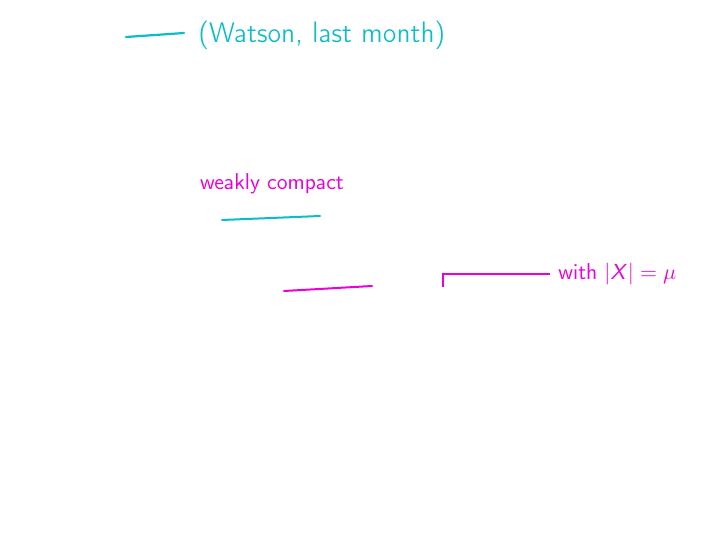
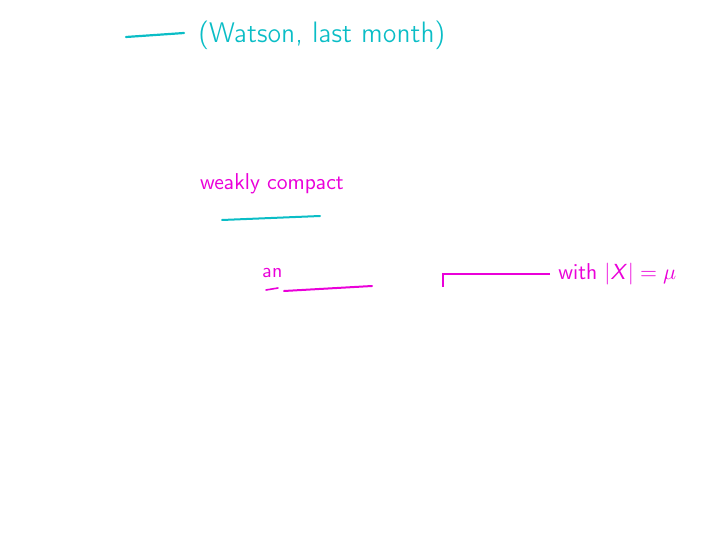
Before and after one commit to James-Hanson/James-Hanson.github.io, LaTeX slides (slides/small-large-UIC-2026/slides/bounded-k-splitting-watson-overlay.tex): the whole page. Compiled offline with pdfLaTeX.

Commit message:
Correct article in Watson theorem annotation

```diff
--- a/slides/small-large-UIC-2026/slides/bounded-k-splitting-watson-overlay.tex
+++ b/slides/small-large-UIC-2026/slides/bounded-k-splitting-watson-overlay.tex
@@ -24,6 +24,11 @@
     \draw[magenta,line width=1bp,line cap=round]
       ($(current page.north west)+(142bp,-145.5bp)$) --
       ($(current page.north west)+(186bp,-143bp)$);
+    \draw[magenta,line width=0.8bp,line cap=round]
+      ($(current page.north west)+(133bp,-145bp)$) --
+      ($(current page.north west)+(139bp,-144bp)$);
+    \node[magenta,anchor=base,inner sep=0pt,font=\small]
+      at ($(current page.north west)+(136.2bp,-139bp)$) {an};
     \node[magenta,anchor=base west,inner sep=0pt]
       at ($(current page.north west)+(279bp,-140bp)$)
       {with $|X|=\mu$};
```
Also changed, not shown: slides/small-large-UIC-2026/generated/bounded-k-splitting-watson-overlay.svg, 1 other file.
